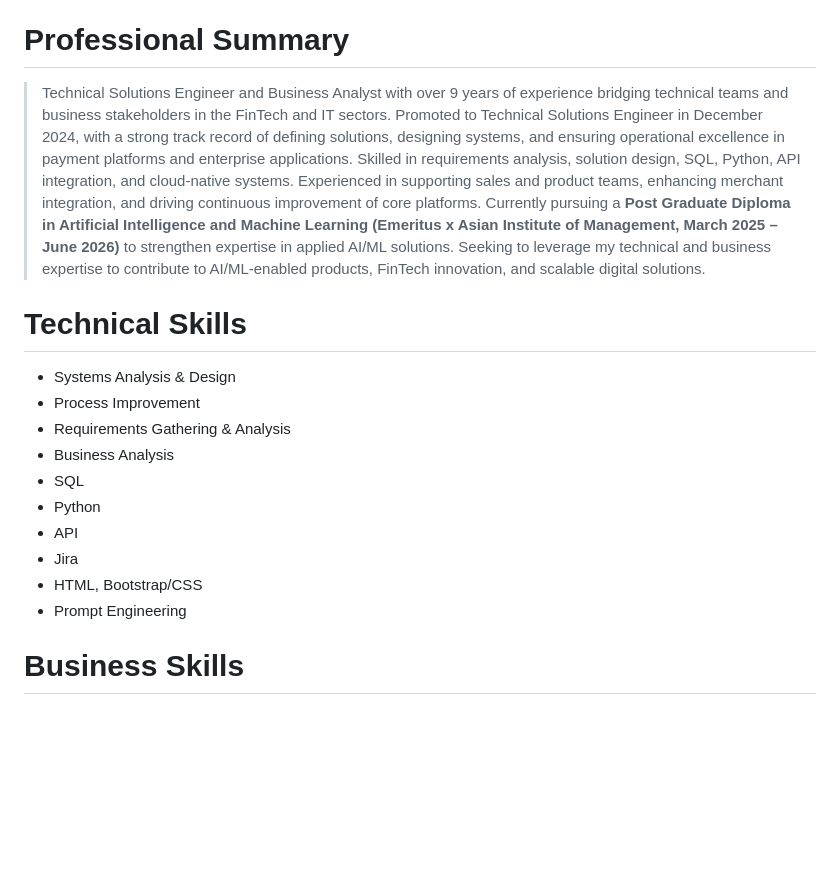
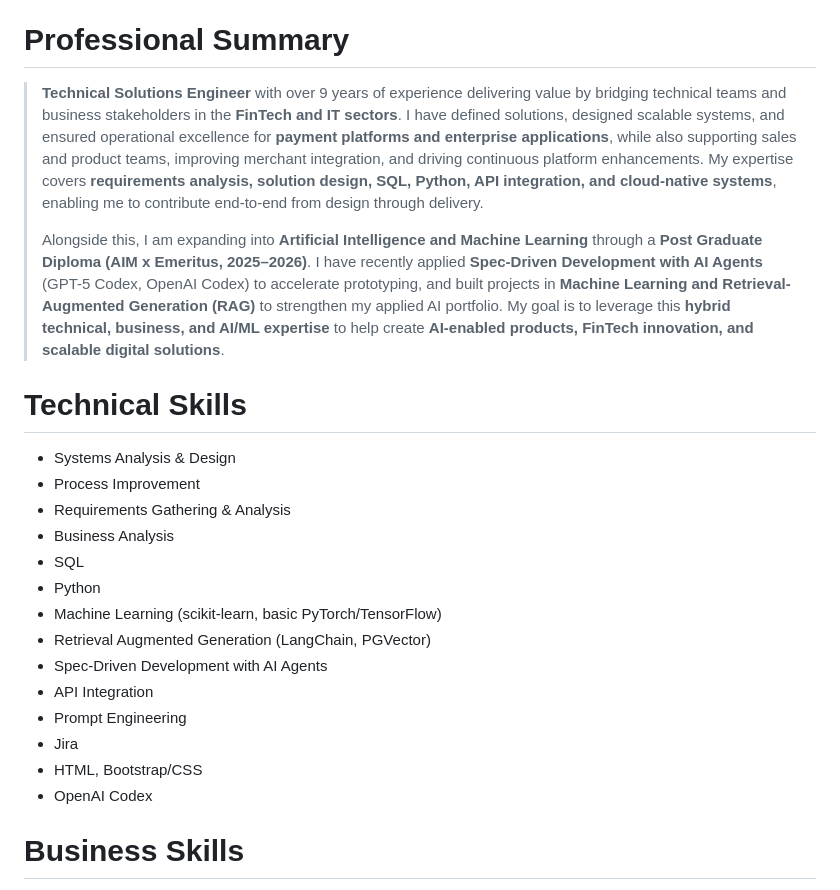
Before and after one commit to solvin-it/solvin-it.github.io, a Markdown page: cv.md, the part around one of its changes. Drawn GitHub-style; blank space fills up the shorter version.

Commit message:
Update CV: Correct LinkedIn link, enhance professional summary, and refine technical skills section

```diff
--- a/cv.md
+++ b/cv.md
@@ -12,7 +13,10 @@
 
 # Professional Summary
 
-> Technical Solutions Engineer and Business Analyst with over 9 years of experience bridging technical teams and business stakeholders in the FinTech and IT sectors. Promoted to Technical Solutions Engineer in December 2024, with a strong track record of defining solutions, designing systems, and ensuring operational excellence in payment platforms and enterprise applications. Skilled in requirements analysis, solution design, SQL, Python, API integration, and cloud-native systems. Experienced in supporting sales and product teams, enhancing merchant integration, and driving continuous improvement of core platforms. Currently pursuing a **Post Graduate Diploma in Artificial Intelligence and Machine Learning (Emeritus x Asian Institute of Management, March 2025 – June 2026)** to strengthen expertise in applied AI/ML solutions. Seeking to leverage my technical and business expertise to contribute to AI/ML-enabled products, FinTech innovation, and scalable digital solutions.
+> **Technical Solutions Engineer** with over 9 years of experience delivering value by bridging technical teams and business stakeholders in the **FinTech and IT sectors**. I have defined solutions, designed scalable systems, and ensured operational excellence for **payment platforms and enterprise applications**, while also supporting sales and product teams, improving merchant integration, and driving continuous platform enhancements. My expertise covers **requirements analysis, solution design, SQL, Python, API integration, and cloud-native systems**, enabling me to contribute end-to-end from design through delivery.
+>
+>
+> Alongside this, I am expanding into **Artificial Intelligence and Machine Learning** through a **Post Graduate Diploma (AIM x Emeritus, 2025–2026)**. I have recently applied **Spec-Driven Development with AI Agents** (GPT-5 Codex, OpenAI Codex) to accelerate prototyping, and built projects in **Machine Learning and Retrieval-Augmented Generation (RAG)** to strengthen my applied AI portfolio. My goal is to leverage this **hybrid technical, business, and AI/ML expertise** to help create **AI-enabled products, FinTech innovation, and scalable digital solutions**.
 >
 
 # Technical Skills
@@ -23,10 +27,14 @@
 - Business Analysis
 - SQL
 - Python
-- API
+- Machine Learning (scikit-learn, basic PyTorch/TensorFlow)
+- Retrieval Augmented Generation (LangChain, PGVector)
+- Spec-Driven Development with AI Agents
+- API Integration
+- Prompt Engineering
 - Jira
 - HTML, Bootstrap/CSS
-- Prompt Engineering
+- OpenAI Codex
 
 # Business Skills
 
```
Also changed, not shown: other parts of cv.md (+2 -1 lines).
